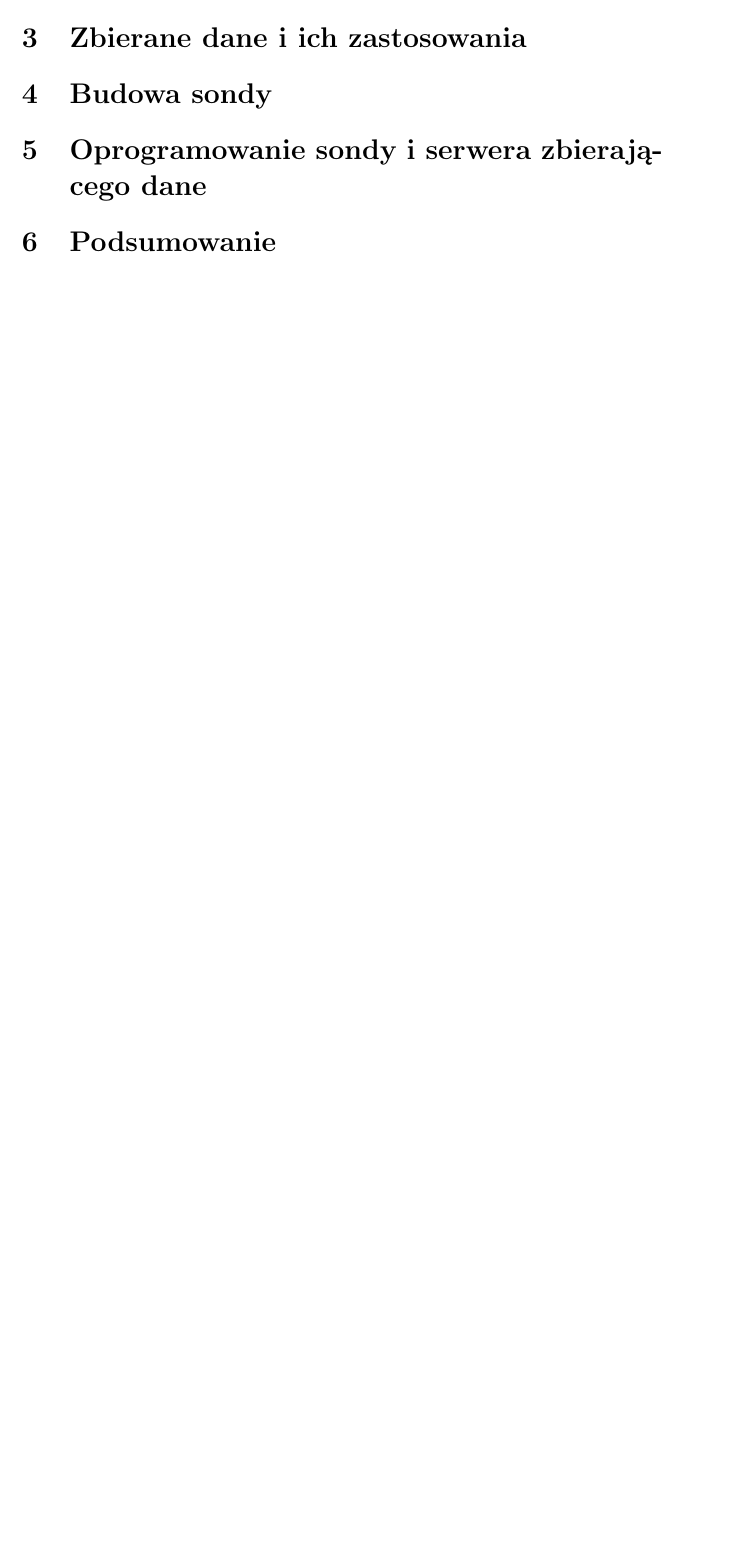
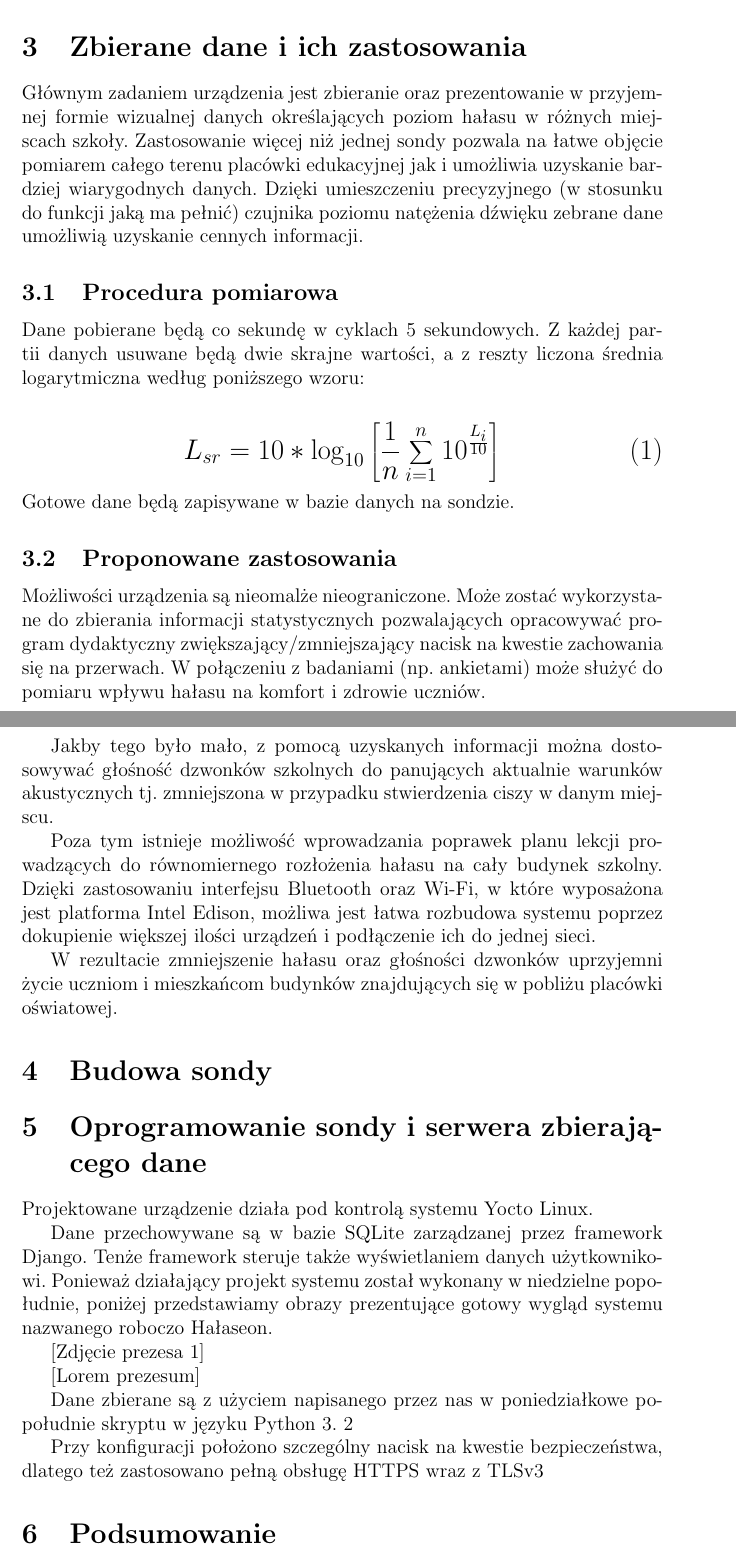
Before and after one commit to przemub/halaseon, a LaTeX document (scenariusz/iot.tex): part of page 4 of 4 before the commit and two parts of pages 4 and 5 of 6 after it, the two joined at a grey line, cut so that both start at the same text, the shorter picture padded with empty space. Compiled offline with pdfLaTeX.

Commit message:
Ku chwale szuba

```diff
--- a/scenariusz/iot.tex
+++ b/scenariusz/iot.tex
@@ -4,7 +4,7 @@
 \usepackage[utf8]{inputenc}
 
 \usepackage[dvipsnames]{xcolor}
-\usepackage{hyperref}
+\usepackage[hyphens]{url}
 
 \title{Hałaseon}
 
@@ -58,7 +64,42 @@ Celem naszego przedsięwzięcia jest zbudowanie urządzenia, dzięki któremu b
+Głównym zadaniem urządzenia jest zbieranie oraz prezentowanie w przyjemnej formie wizualnej danych określających poziom hałasu w różnych miejscach szkoły. Zastosowanie więcej niż jednej sondy pozwala na łatwe objęcie pomiarem całego terenu placówki edukacyjnej jak i umożliwia uzyskanie bardziej wiarygodnych danych. Dzięki umieszczeniu precyzyjnego (w stosunku do funkcji jaką ma pełnić) czujnika poziomu natężenia dźwięku zebrane dane umożliwią uzyskanie cennych informacji.
+
+\subsection{Procedura pomiarowa}
+
+Dane pobierane będą co sekundę w cyklach 5 sekundowych. Z każdej partii danych usuwane będą dwie skrajne wartości, a z reszty liczona średnia logarytmiczna według poniższego wzoru:
+
+\Large
+\begin{equation}
+L_{sr} = 10*\log_{10}\left[\frac{1}{n}\displaystyle\sum_{i=1}^{n}10^{\frac{L_i}{10}}\right]
+\end{equation}
+\normalsize
+Gotowe dane będą zapisywane w bazie danych na sondzie.
+
+\subsection{Proponowane zastosowania}
+
+Możliwości urządzenia są nieomalże nieograniczone. Może zostać wykorzystane do zbierania informacji statystycznych pozwalających opracowywać program dydaktyczny zwiększający/zmniejszający nacisk na kwestie zachowania się na przerwach. W połączeniu z badaniami (np. ankietami) może służyć do pomiaru wpływu hałasu na komfort i zdrowie uczniów.
+
+Jakby tego było mało, z pomocą uzyskanych informacji można dostosowywać głośność dzwonków szkolnych do panujących aktualnie warunków akustycznych tj. zmniejszona w przypadku stwierdzenia ciszy w danym miejscu.
+
+Poza tym istnieje możliwość wprowadzania poprawek planu lekcji prowadzących do równomiernego rozłożenia hałasu na cały budynek szkolny. Dzięki zastosowaniu interfejsu Bluetooth oraz Wi-Fi, w które wyposażona jest platforma Intel Edison, możliwa jest łatwa rozbudowa systemu poprzez dokupienie większej ilości urządzeń i podłączenie ich do jednej sieci.
+
+W rezultacie zmniejszenie hałasu oraz głośności dzwonków uprzyjemni życie uczniom i mieszkańcom budynków znajdujących się w pobliżu placówki oświatowej.
+
 
 \section{Budowa sondy}
 
 \section{Oprogramowanie sondy i serwera zbierającego dane}
+
+Projektowane urządzenie działa pod kontrolą systemu Yocto Linux.
+
+Dane przechowywane są w bazie SQLite zarządzanej przez framework Django. Tenże framework steruje także wyświetlaniem danych użytkownikowi. Ponieważ działający projekt systemu został wykonany w niedzielne popołudnie, poniżej przedstawiamy obrazy prezentujące gotowy wygląd systemu nazwanego roboczo Hałaseon.
+
+[Zdjęcie prezesa 1]
+
+[Lorem prezesum]
+
+Dane zbierane są z użyciem napisanego przez nas w poniedziałkowe popołudnie skryptu w języku Python 3. 2
+
+Przy konfiguracji położono szczególny nacisk na kwestie bezpieczeństwa, dlatego też zastosowano pełną obsługę HTTPS wraz z TLSv3
 
 \section{Podsumowanie}
 
```
Also changed, not shown: scenariusz/iot.tex (11 more changed lines).
